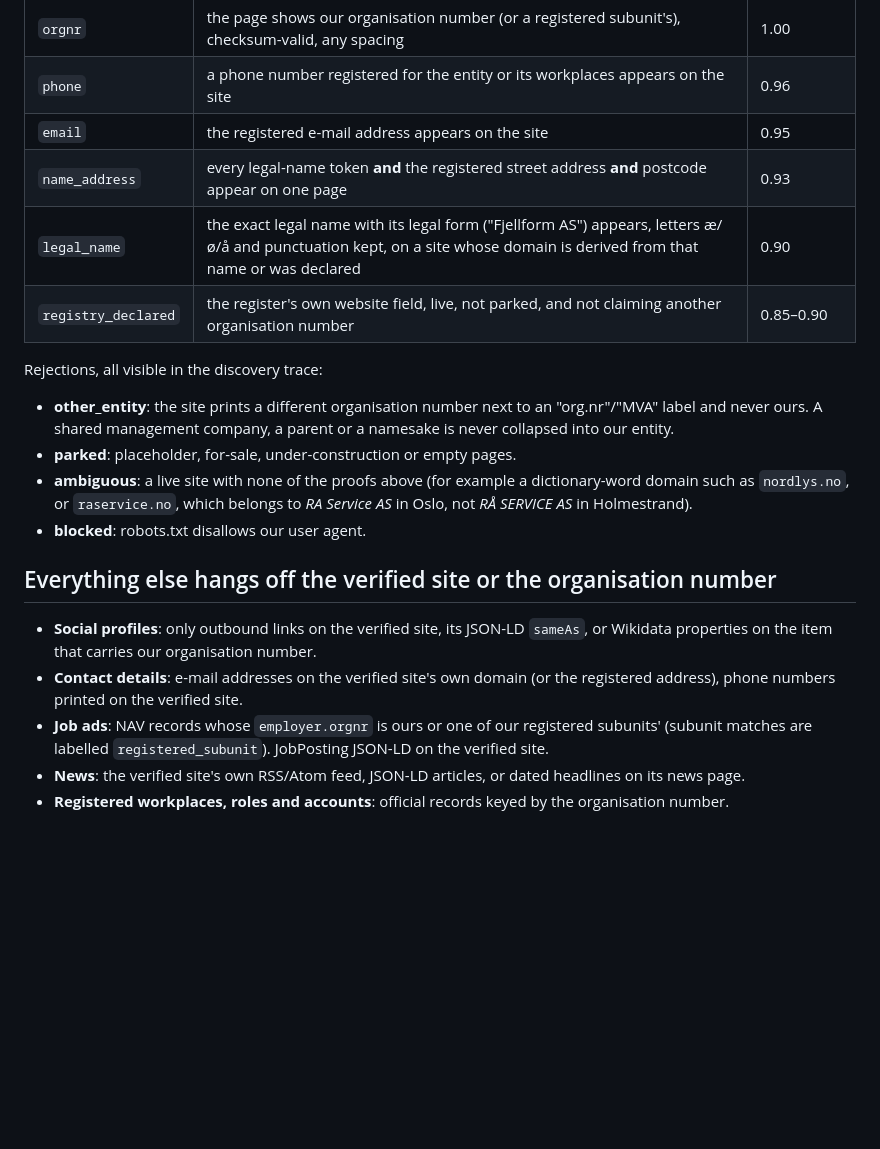
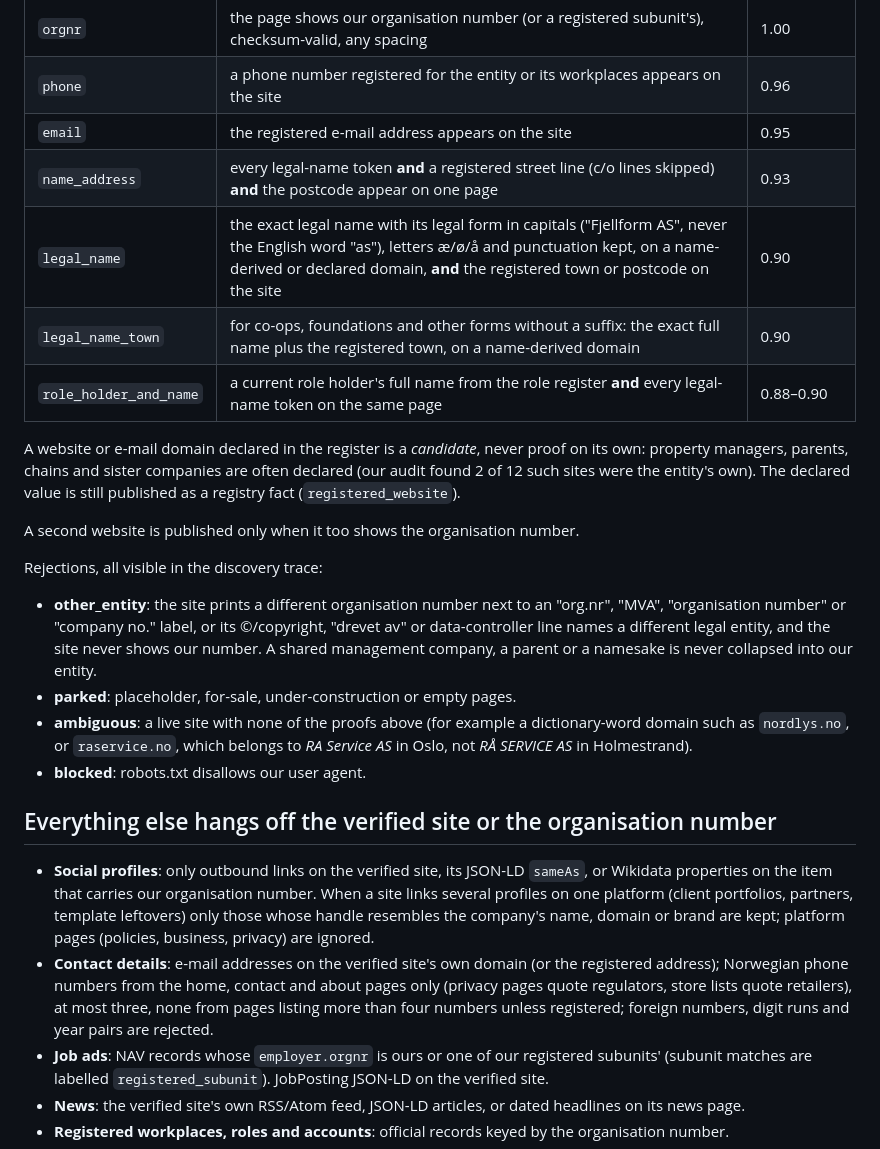
Before and after one commit to RohanGlitched/kildespor, a Markdown page: IDENTITY_RESOLUTION.md, the part around the change. Rendered like a GitHub page; blank space fills up the shorter version.

```diff
--- a/IDENTITY_RESOLUTION.md
+++ b/IDENTITY_RESOLUTION.md
@@ -29,14 +29,22 @@ with the page URL, retrieval time, content hash and the exact text span:
 | `orgnr` | the page shows our organisation number (or a registered subunit's), checksum-valid, any spacing | 1.00 |
 | `phone` | a phone number registered for the entity or its workplaces appears on the site | 0.96 |
 | `email` | the registered e-mail address appears on the site | 0.95 |
-| `name_address` | every legal-name token **and** the registered street address **and** postcode appear on one page | 0.93 |
-| `legal_name` | the exact legal name with its legal form ("Fjellform AS") appears, letters æ/ø/å and punctuation kept, on a site whose domain is derived from that name or was declared | 0.90 |
-| `registry_declared` | the register's own website field, live, not parked, and not claiming another organisation number | 0.85–0.90 |
+| `name_address` | every legal-name token **and** a registered street line (c/o lines skipped) **and** the postcode appear on one page | 0.93 |
+| `legal_name` | the exact legal name with its legal form in capitals ("Fjellform AS", never the English word "as"), letters æ/ø/å and punctuation kept, on a name-derived or declared domain, **and** the registered town or postcode on the site | 0.90 |
+| `legal_name_town` | for co-ops, foundations and other forms without a suffix: the exact full name plus the registered town, on a name-derived domain | 0.90 |
+| `role_holder_and_name` | a current role holder's full name from the role register **and** every legal-name token on the same page | 0.88–0.90 |
+
+A website or e-mail domain declared in the register is a *candidate*, never proof on its own: property
+managers, parents, chains and sister companies are often declared (our audit found 2 of 12 such sites
+were the entity's own). The declared value is still published as a registry fact (`registered_website`).
+
+A second website is published only when it too shows the organisation number.
 
 Rejections, all visible in the discovery trace:
 
-- **other_entity**: the site prints a different organisation number next to an "org.nr"/"MVA" label
-  and never ours. A shared management company, a parent or a namesake is never collapsed into
+- **other_entity**: the site prints a different organisation number next to an "org.nr", "MVA",
+  "organisation number" or "company no." label, or its ©/copyright, "drevet av" or data-controller
+  line names a different legal entity, and the site never shows our number. A shared management company, a parent or a namesake is never collapsed into
   our entity.
 - **parked**: placeholder, for-sale, under-construction or empty pages.
 - **ambiguous**: a live site with none of the proofs above (for example a dictionary-word domain such
@@ -47,9 +55,13 @@ Rejections, all visible in the discovery trace:
 ## Everything else hangs off the verified site or the organisation number
 
 - **Social profiles**: only outbound links on the verified site, its JSON-LD `sameAs`, or Wikidata
-  properties on the item that carries our organisation number.
-- **Contact details**: e-mail addresses on the verified site's own domain (or the registered address),
-  phone numbers printed on the verified site.
+  properties on the item that carries our organisation number. When a site links several profiles on
+  one platform (client portfolios, partners, template leftovers) only those whose handle resembles the
+  company's name, domain or brand are kept; platform pages (policies, business, privacy) are ignored.
+- **Contact details**: e-mail addresses on the verified site's own domain (or the registered address);
+  Norwegian phone numbers from the home, contact and about pages only (privacy pages quote regulators,
+  store lists quote retailers), at most three, none from pages listing more than four numbers unless
+  registered; foreign numbers, digit runs and year pairs are rejected.
 - **Job ads**: NAV records whose `employer.orgnr` is ours or one of our registered subunits'
   (subunit matches are labelled `registered_subunit`). JobPosting JSON-LD on the verified site.
 - **News**: the verified site's own RSS/Atom feed, JSON-LD articles, or dated headlines on its news page.
```
Also changed, not shown: README.md (+5 -3 lines).
